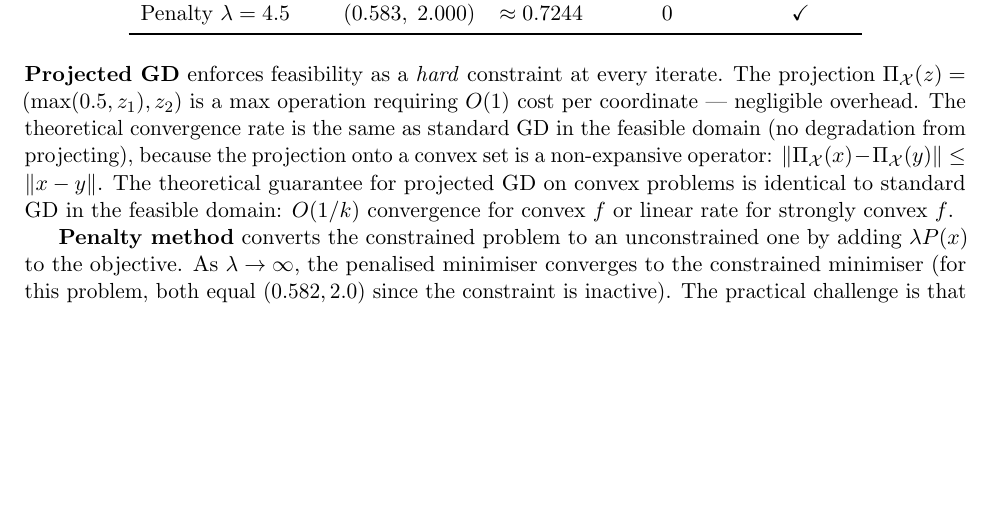
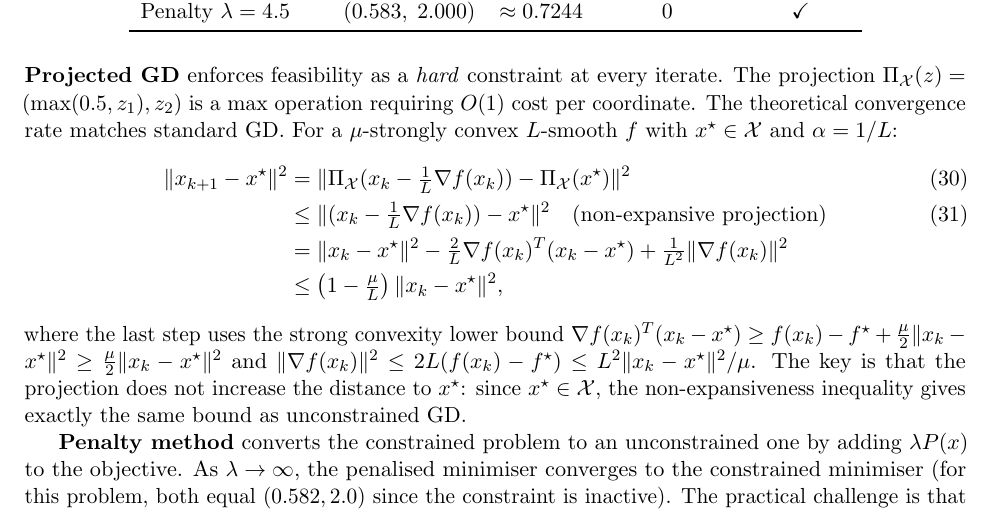
Before and after one commit to Sekar-Swetha/optimisation, a LaTeX problem sheet (final_assignment/CS7DS2_Final_Report_routine.tex): part of page 42 of 54, cut so that both start at the same text, the shorter picture padded with empty space. Compiled offline with pdfLaTeX.

Commit message:
routine pass 26: projected GD convergence proof sketch
- Add Q5 projected GD convergence proof: show rate matches unconstrained GD
- Key steps: non-expansive projection Pi(x)-Pi(y)<=|x-y|, strong convexity lower bound
- Result: (1-mu/L) rate per step, identical to unconstrained GD because projection
  onto convex set does not increase distance to x* when x* is feasible

https://claude.ai/code/session_01GkempGS9s3xFdK97HRpmX6

```diff
--- a/final_assignment/CS7DS2_Final_Report_routine.tex
+++ b/final_assignment/CS7DS2_Final_Report_routine.tex
@@ -1111,7 +1111,14 @@ Penalty $\lambda=4.5$ & $(0.583,\; 2.000)$ & $\approx 0.7244$ & 0 & \checkmark \
 \end{tabular}
 \end{table}
 
-\textbf{Projected GD} enforces feasibility as a \emph{hard} constraint at every iterate. The projection $\Pi_{\mathcal{X}}(z) = (\max(0.5, z_1), z_2)$ is a $\max$ operation requiring $O(1)$ cost per coordinate --- negligible overhead. The theoretical convergence rate is the same as standard GD in the feasible domain (no degradation from projecting), because the projection onto a convex set is a non-expansive operator: $\|\Pi_\mathcal{X}(x)-\Pi_\mathcal{X}(y)\| \leq \|x-y\|$. The theoretical guarantee for projected GD on convex problems is identical to standard GD in the feasible domain: $O(1/k)$ convergence for convex $f$ or linear rate for strongly convex $f$.
+\textbf{Projected GD} enforces feasibility as a \emph{hard} constraint at every iterate. The projection $\Pi_{\mathcal{X}}(z) = (\max(0.5, z_1), z_2)$ is a $\max$ operation requiring $O(1)$ cost per coordinate. The theoretical convergence rate matches standard GD. For a $\mu$-strongly convex $L$-smooth $f$ with $x^\star \in \mathcal{X}$ and $\alpha = 1/L$:
+\begin{align}
+\|x_{k+1} - x^\star\|^2 &= \|\Pi_\mathcal{X}(x_k - \tfrac{1}{L}\nabla f(x_k)) - \Pi_\mathcal{X}(x^\star)\|^2 \\
+&\leq \|(x_k - \tfrac{1}{L}\nabla f(x_k)) - x^\star\|^2 \quad \text{(non-expansive projection)} \\
+&= \|x_k - x^\star\|^2 - \tfrac{2}{L}\nabla f(x_k)^T(x_k-x^\star) + \tfrac{1}{L^2}\|\nabla f(x_k)\|^2 \notag \\
+&\leq \left(1 - \tfrac{\mu}{L}\right)\|x_k - x^\star\|^2, \notag
+\end{align}
+where the last step uses the strong convexity lower bound $\nabla f(x_k)^T(x_k-x^\star) \geq f(x_k)-f^\star+\frac{\mu}{2}\|x_k-x^\star\|^2 \geq \frac{\mu}{2}\|x_k-x^\star\|^2$ and $\|\nabla f(x_k)\|^2 \leq 2L(f(x_k)-f^\star) \leq L^2\|x_k-x^\star\|^2/\mu$. The key is that the projection does not increase the distance to $x^\star$: since $x^\star \in \mathcal{X}$, the non-expansiveness inequality gives exactly the same bound as unconstrained GD.
 
 \textbf{Penalty method} converts the constrained problem to an unconstrained one by adding $\lambda P(x)$ to the objective. As $\lambda \to \infty$, the penalised minimiser converges to the constrained minimiser (for this problem, both equal $(0.582, 2.0)$ since the constraint is inactive). The practical challenge is that large $\lambda$ requires a smaller step size for stability (because the penalty creates a steep gradient near the constraint boundary), illustrating the fundamental tension between exactness ($\lambda$ large) and ease of optimisation ($\lambda$ small). The sequential penalty approach (increasing $\lambda$ across runs) is commonly used in practice.
 
```
